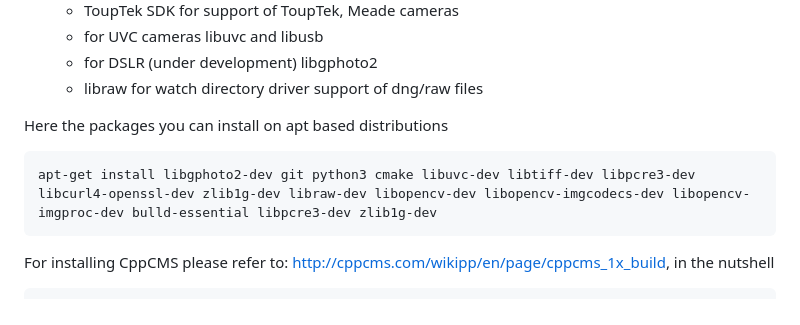
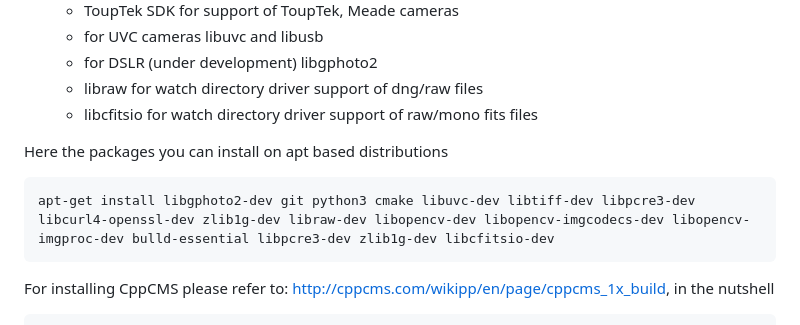
Before and after one commit to artyom-beilis/OpenLiveStacker, a Markdown page: README.md, the part around the change. Rendered like a GitHub page.

Commit message:
Updated dependencies

```diff
--- a/README.md
+++ b/README.md
@@ -49,11 +49,12 @@ Please refer to <https://github.com/artyom-beilis/OpenLiveStacker/wiki/Open-Live
     - for UVC cameras libuvc and libusb
     - for DSLR (under development) libgphoto2
     - libraw for watch directory driver support of dng/raw files
+    - libcfitsio for watch directory driver support of raw/mono fits files
 
 
 Here the packages you can install on apt based distributions
 
-    apt-get install libgphoto2-dev git python3 cmake libuvc-dev libtiff-dev libpcre3-dev libcurl4-openssl-dev zlib1g-dev libraw-dev libopencv-dev libopencv-imgcodecs-dev libopencv-imgproc-dev bulld-essential libpcre3-dev zlib1g-dev
+    apt-get install libgphoto2-dev git python3 cmake libuvc-dev libtiff-dev libpcre3-dev libcurl4-openssl-dev zlib1g-dev libraw-dev libopencv-dev libopencv-imgcodecs-dev libopencv-imgproc-dev bulld-essential libpcre3-dev zlib1g-dev libcfitsio-dev
 
 For installing CppCMS please refer to: <http://cppcms.com/wikipp/en/page/cppcms_1x_build>, in the nutshell
 
```
